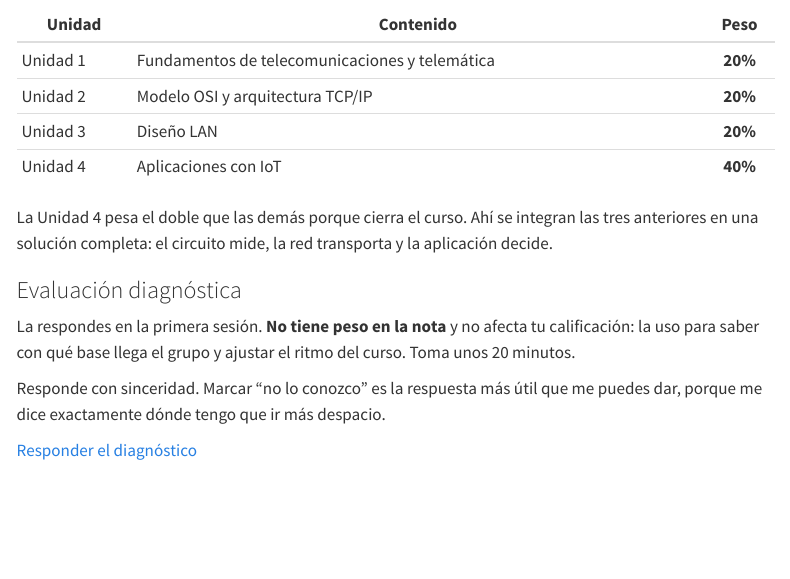
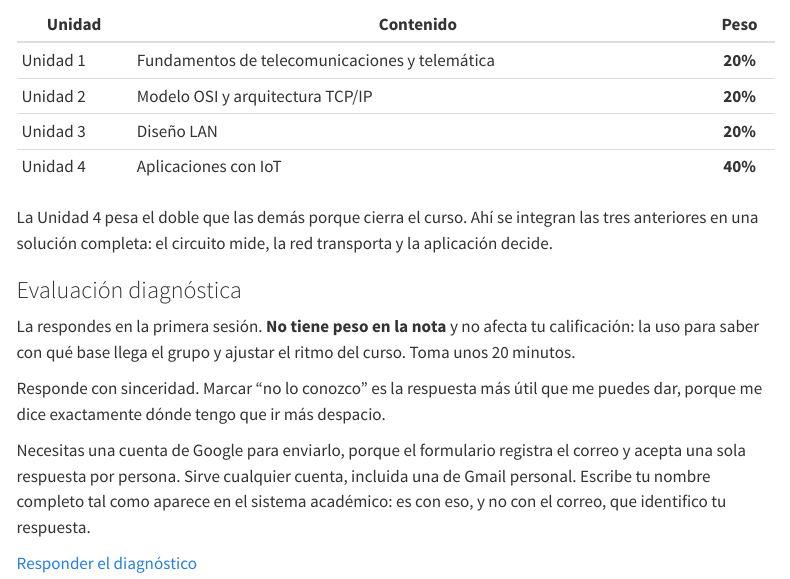
Before and after one commit to OscarLeoSanchez/sitio-maria-cano-2026-02, a Quarto document (telematica-iot/index.qmd): the page in a window 1100 px wide, from 2380 px down. Rendered offline with R 4.5, knitr and Pandoc in place of Quarto, with nearby package versions; menus at the side of the page are left out.

Commit message:
Avisa que el diagnostico exige cuenta de Google
El formulario quedo con correo verificado y una sola respuesta por persona, asi
que sin cuenta de Google no se puede enviar. Un estudiante que llegue al boton
sin saberlo pierde el rato.

La institucion no usa Workspace, entonces el correo recogido es personal y no
identifica a nadie contra el sistema academico. Por eso la pagina pide el nombre
completo tal como aparece alli: es el unico dato que permite emparejar esta
respuesta con la encuesta de cierre del semestre.

```diff
--- a/telematica-iot/index.qmd
+++ b/telematica-iot/index.qmd
@@ -131,4 +131,9 @@ uso para saber con qué base llega el grupo y ajustar el ritmo del curso. Toma u
 Responde con sinceridad. Marcar "no lo conozco" es la respuesta más útil que me puedes dar, porque
 me dice exactamente dónde tengo que ir más despacio.
 
+Necesitas una cuenta de Google para enviarlo, porque el formulario registra el correo y acepta una
+sola respuesta por persona. Sirve cualquier cuenta, incluida una de Gmail personal. Escribe tu
+nombre completo tal como aparece en el sistema académico: es con eso, y no con el correo, que
+identifico tu respuesta.
+
 [Responder el diagnóstico](https://forms.gle/Txsf2kvbNWHNGYmE9){.btn-curso}
```
Also changed, not shown: docs/search.json, 2 other files.
